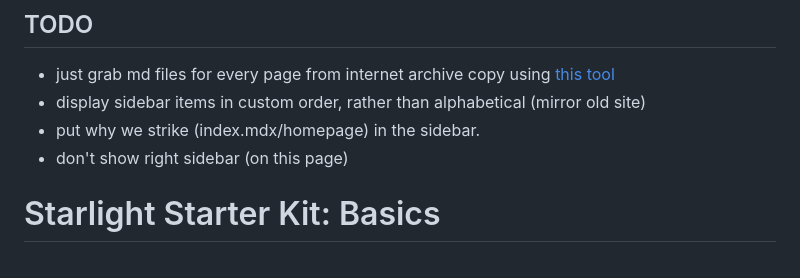
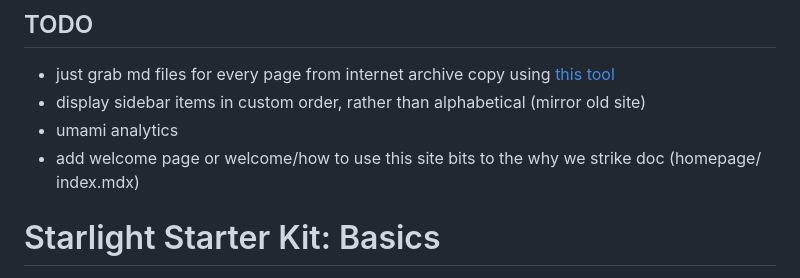
Before and after one commit to jones58/rent-strike.org, a Markdown page: README.md, the part around the change. Rendered like a GitHub page.

Commit message:
add pages

```diff
--- a/README.md
+++ b/README.md
@@ -8,8 +8,8 @@ Rebuilding this site from an [Internet Archive Copy](https://web.archive.org/web
 
 - just grab md files for every page from internet archive copy using [this tool](https://web2md.answer.ai/)
 - display sidebar items in custom order, rather than alphabetical (mirror old site)
-- put why we strike (index.mdx/homepage) in the sidebar.
-- don't show right sidebar (on this page)
+- umami analytics
+- add welcome page or welcome/how to use this site bits to the why we strike doc (homepage/ index.mdx)
 
 # Starlight Starter Kit: Basics
 
```
Also changed, not shown: 1 other file.
